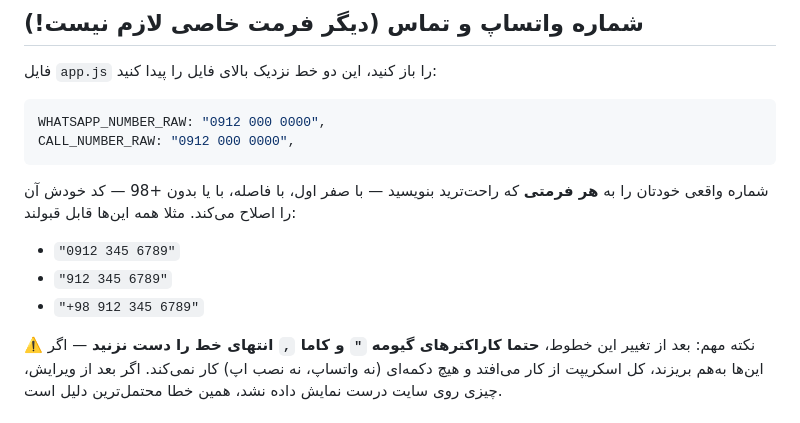
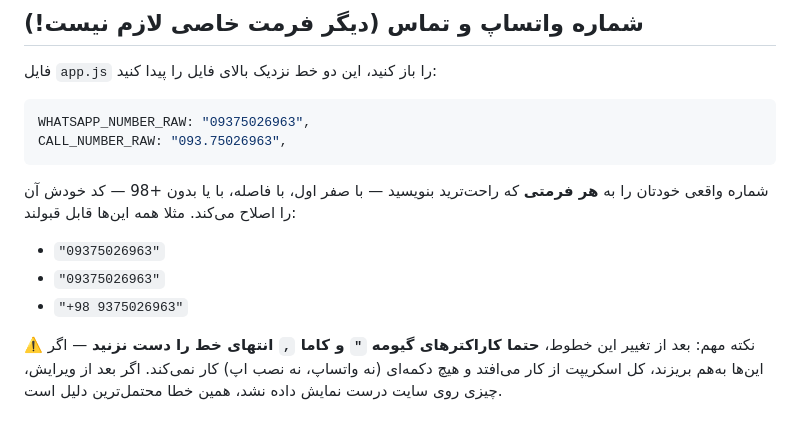
Before and after one commit to kaedistacompany-PRICE/femn-price-app, a Markdown page: README.md, the part around the change. Rendered like a GitHub page.

````diff
--- a/README.md
+++ b/README.md
@@ -8,14 +8,14 @@
 فایل `app.js` را باز کنید، این دو خط نزدیک بالای فایل را پیدا کنید:
 
 ```js
-WHATSAPP_NUMBER_RAW: "0912 000 0000",
-CALL_NUMBER_RAW: "0912 000 0000",
+WHATSAPP_NUMBER_RAW: "09375026963",
+CALL_NUMBER_RAW: "093.75026963",
 ```
 
 شماره واقعی خودتان را به **هر فرمتی** که راحت‌ترید بنویسید — با صفر اول، با فاصله، با یا بدون +98 — کد خودش آن را اصلاح می‌کند. مثلا همه این‌ها قابل قبولند:
-- `"0912 345 6789"`
-- `"912 345 6789"`
-- `"+98 912 345 6789"`
+- `"09375026963"`
+- `"09375026963"`
+- `"+98 9375026963"`
 
 ⚠️ نکته مهم: بعد از تغییر این خطوط، **حتما کاراکترهای گیومه `"` و کاما `,` انتهای خط را دست نزنید** — اگر این‌ها به‌هم بریزند، کل اسکریپت از کار می‌افتد و هیچ دکمه‌ای (نه واتساپ، نه نصب اپ) کار نمی‌کند. اگر بعد از ویرایش، چیزی روی سایت درست نمایش داده نشد، همین خطا محتمل‌ترین دلیل است.
 
````
